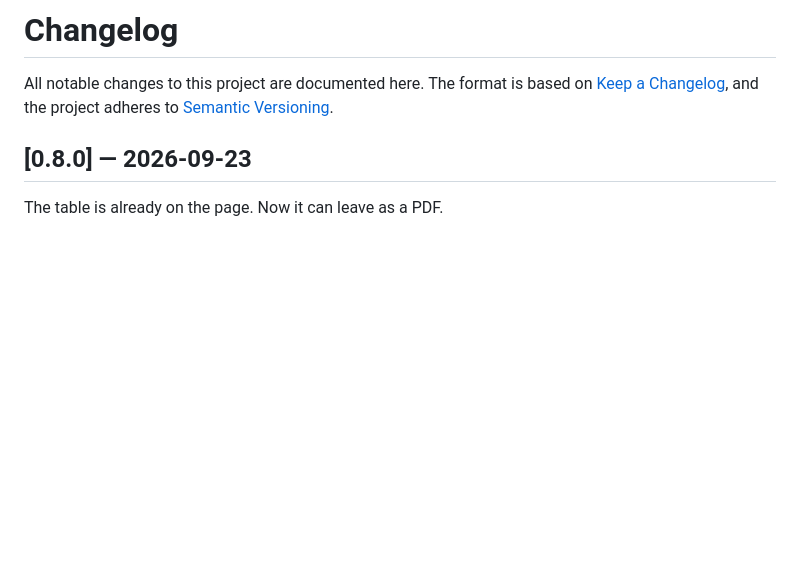
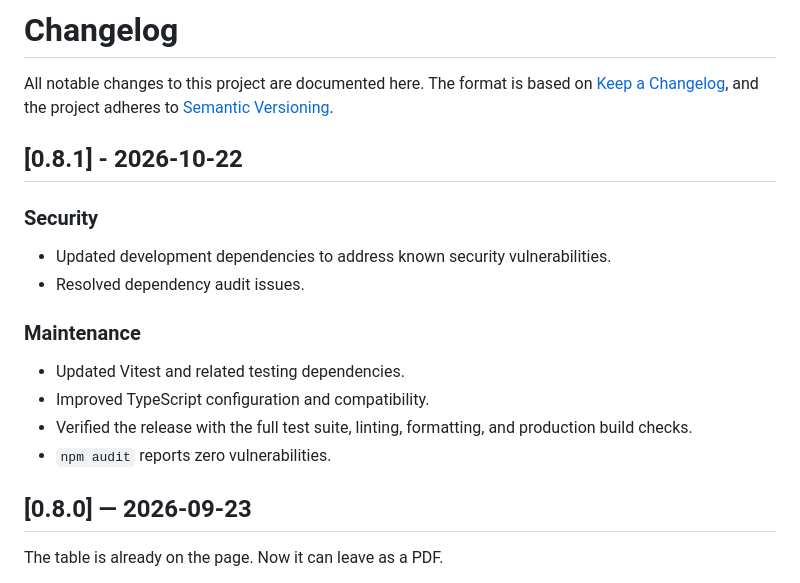
Before and after one commit to Kevinci/fast-pdf, a Markdown page: CHANGELOG.md, the part around the change. Rendered like a GitHub page; blank space fills up the shorter version.

Commit message:
Changelog

```diff
--- a/CHANGELOG.md
+++ b/CHANGELOG.md
@@ -3,6 +3,20 @@
 All notable changes to this project are documented here.
 The format is based on [Keep a Changelog](https://keepachangelog.com/),
 and the project adheres to [Semantic Versioning](https://semver.org/).
+
+## [0.8.1] - 2026-10-22
+
+### Security
+
+- Updated development dependencies to address known security vulnerabilities.
+- Resolved dependency audit issues.
+
+### Maintenance
+
+- Updated Vitest and related testing dependencies.
+- Improved TypeScript configuration and compatibility.
+- Verified the release with the full test suite, linting, formatting, and production build checks.
+- `npm audit` reports zero vulnerabilities.
 
 ## [0.8.0] — 2026-09-23
 
```
